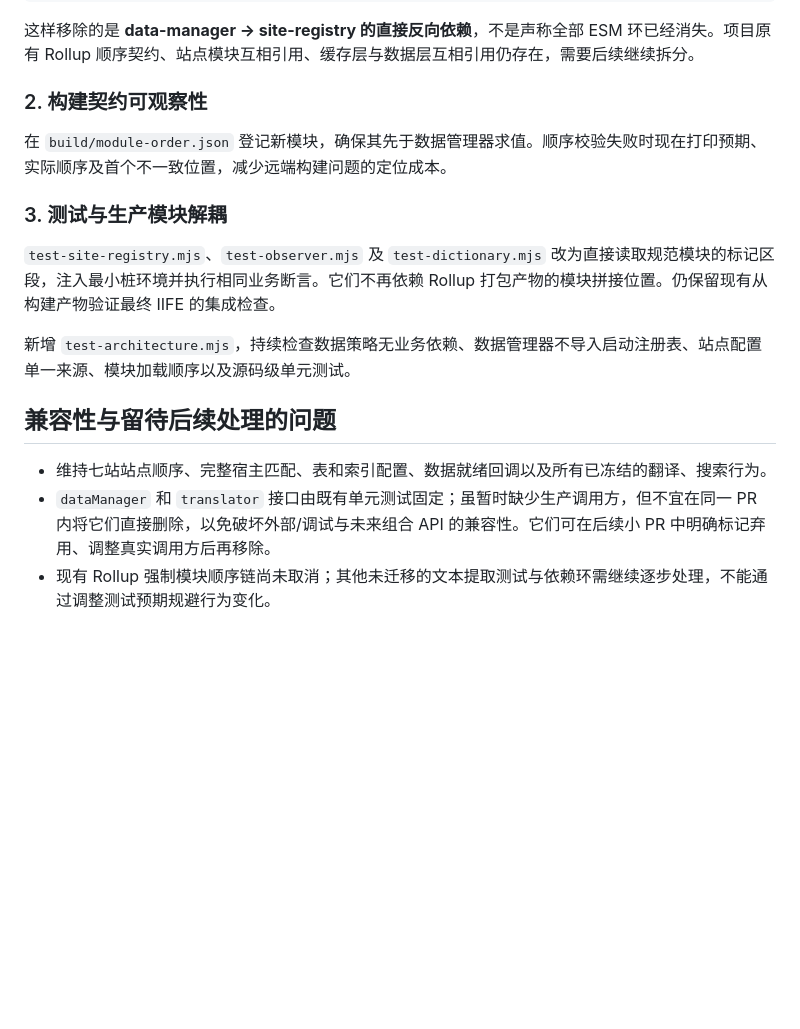
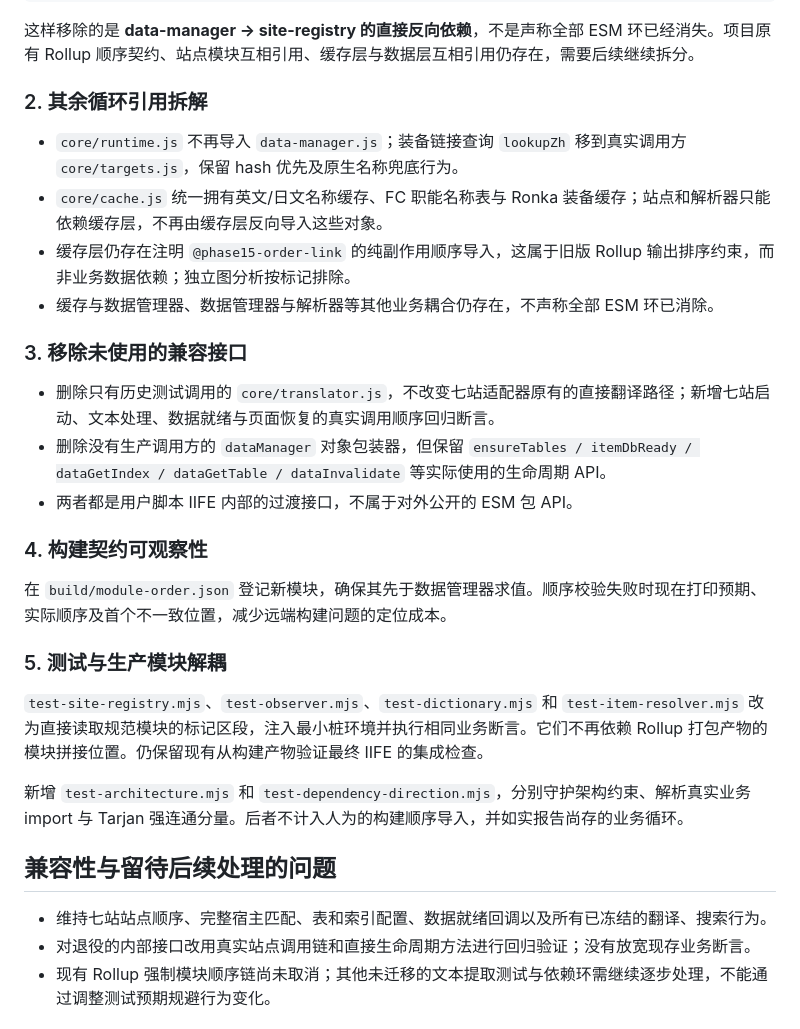
Before and after one commit to jdysw/ff14-glamour-zh, a Markdown page: docs/phase3-architecture-and-test-isolation.md, the part around the change. GitHub-like rendering; blank space fills up the shorter version.

Commit message:
docs: document additional cycle reductions and retired compatibility façades

```diff
--- a/docs/phase3-architecture-and-test-isolation.md
+++ b/docs/phase3-architecture-and-test-isolation.md
@@ -25,20 +25,33 @@
 
 这样移除的是 **data-manager → site-registry 的直接反向依赖**，不是声称全部 ESM 环已经消失。项目原有 Rollup 顺序契约、站点模块互相引用、缓存层与数据层互相引用仍存在，需要后续继续拆分。
 
-### 2. 构建契约可观察性
+### 2. 其余循环引用拆解
+
+- `core/runtime.js` 不再导入 `data-manager.js`；装备链接查询 `lookupZh` 移到真实调用方 `core/targets.js`，保留 hash 优先及原生名称兜底行为。
+- `core/cache.js` 统一拥有英文/日文名称缓存、FC 职能名称表与 Ronka 装备缓存；站点和解析器只能依赖缓存层，不再由缓存层反向导入这些对象。
+- 缓存层仍存在注明 `@phase15-order-link` 的纯副作用顺序导入，这属于旧版 Rollup 输出排序约束，而非业务数据依赖；独立图分析按标记排除。
+- 缓存与数据管理器、数据管理器与解析器等其他业务耦合仍存在，不声称全部 ESM 环已消除。
+
+### 3. 移除未使用的兼容接口
+
+- 删除只有历史测试调用的 `core/translator.js`，不改变七站适配器原有的直接翻译路径；新增七站启动、文本处理、数据就绪与页面恢复的真实调用顺序回归断言。
+- 删除没有生产调用方的 `dataManager` 对象包装器，但保留 `ensureTables / itemDbReady / dataGetIndex / dataGetTable / dataInvalidate` 等实际使用的生命周期 API。
+- 两者都是用户脚本 IIFE 内部的过渡接口，不属于对外公开的 ESM 包 API。
+
+### 4. 构建契约可观察性
 
 在 `build/module-order.json` 登记新模块，确保其先于数据管理器求值。顺序校验失败时现在打印预期、实际顺序及首个不一致位置，减少远端构建问题的定位成本。
 
-### 3. 测试与生产模块解耦
+### 5. 测试与生产模块解耦
 
-`test-site-registry.mjs`、`test-observer.mjs` 及 `test-dictionary.mjs` 改为直接读取规范模块的标记区段，注入最小桩环境并执行相同业务断言。它们不再依赖 Rollup 打包产物的模块拼接位置。仍保留现有从构建产物验证最终 IIFE 的集成检查。
+`test-site-registry.mjs`、`test-observer.mjs`、`test-dictionary.mjs` 和 `test-item-resolver.mjs` 改为直接读取规范模块的标记区段，注入最小桩环境并执行相同业务断言。它们不再依赖 Rollup 打包产物的模块拼接位置。仍保留现有从构建产物验证最终 IIFE 的集成检查。
 
-新增 `test-architecture.mjs`，持续检查数据策略无业务依赖、数据管理器不导入启动注册表、站点配置单一来源、模块加载顺序以及源码级单元测试。
+新增 `test-architecture.mjs` 和 `test-dependency-direction.mjs`，分别守护架构约束、解析真实业务 import 与 Tarjan 强连通分量。后者不计入人为的构建顺序导入，并如实报告尚存的业务循环。
 
 ## 兼容性与留待后续处理的问题
 
 - 维持七站站点顺序、完整宿主匹配、表和索引配置、数据就绪回调以及所有已冻结的翻译、搜索行为。
-- `dataManager` 和 `translator` 接口由既有单元测试固定；虽暂时缺少生产调用方，但不宜在同一 PR 内将它们直接删除，以免破坏外部/调试与未来组合 API 的兼容性。它们可在后续小 PR 中明确标记弃用、调整真实调用方后再移除。
+- 对退役的内部接口改用真实站点调用链和直接生命周期方法进行回归验证；没有放宽现存业务断言。
 - 现有 Rollup 强制模块顺序链尚未取消；其他未迁移的文本提取测试与依赖环需继续逐步处理，不能通过调整测试预期规避行为变化。
 
 ## 验证
```
